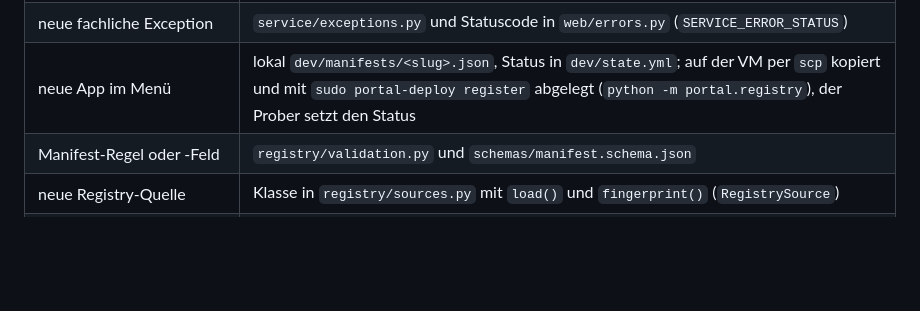
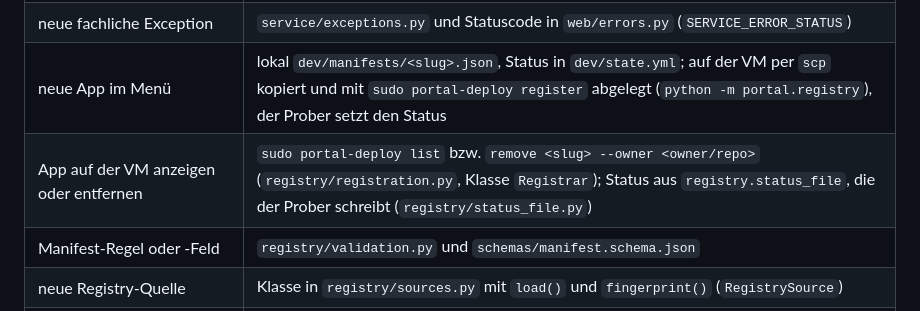
Before and after one commit to alexandru-tatar/awp-hka-intranet-portal, a Markdown page: docs/01-architektur.md, the part around the change. GitHub-like rendering; blank space fills up the shorter version.

Commit message:
HKA-56: Architektur-Übersicht nennt list und remove

```diff
--- a/docs/01-architektur.md
+++ b/docs/01-architektur.md
@@ -38,6 +38,7 @@ docs/              diese Dokumentation (Markdown); docs/api/ = Sphinx-Konfigurat
 | neue Rückgabestruktur eines Services | `service/<entity>_dto.py`, Export in `service/__init__.py` |
 | neue fachliche Exception | `service/exceptions.py` und Statuscode in `web/errors.py` (`SERVICE_ERROR_STATUS`) |
 | neue App im Menü | lokal `dev/manifests/<slug>.json`, Status in `dev/state.yml`; auf der VM per `scp` kopiert und mit `sudo portal-deploy register` abgelegt (`python -m portal.registry`), der Prober setzt den Status |
+| App auf der VM anzeigen oder entfernen | `sudo portal-deploy list` bzw. `remove <slug> --owner <owner/repo>` (`registry/registration.py`, Klasse `Registrar`); Status aus `registry.status_file`, die der Prober schreibt (`registry/status_file.py`) |
 | Manifest-Regel oder -Feld | `registry/validation.py` und `schemas/manifest.schema.json` |
 | neue Registry-Quelle | Klasse in `registry/sources.py` mit `load()` und `fingerprint()` (`RegistrySource`) |
 | Konfigurationswert | `core/config.py` (unbekannte Keys sind Fehler) und die Dateien in `dev/` |
```
